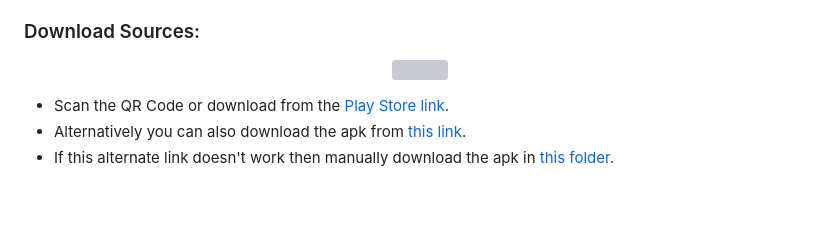
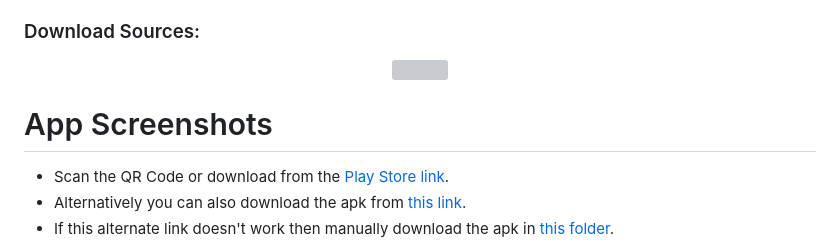
Before and after one commit to Prayag-X/Smart-City-Dashboard, a Markdown page: README.md, the part around the change. Rendered like a GitHub page; blank space fills up the shorter version; grey boxes are pictures that could not be loaded.

```diff
--- a/README.md
+++ b/README.md
@@ -53,6 +53,8 @@ Android app to visualize many available public data of various Smart Cities thro
   <img src="https://raw.githubusercontent.com/Prayag-X/Smart-City-Dashboard/main/readme_assets/qr.png" width="200" height="200">
 </p>
 
+# App Screenshots
+
 - Scan the QR Code or download from the [Play Store link](https://play.google.com/store/apps/details?id=com.liquidgalaxy.smart_city_dashboard&hl=en-IN).
 - Alternatively you can also download the apk from [this link](https://raw.githubusercontent.com/Prayag-X/Smart-City-Dashboard/main/releases/Smart%20City%20Dashboard%20-%201.1.0%20-%2024.08.2023.apk).
 - If this alternate link doesn't work then manually download the apk in [this folder](https://github.com/Prayag-X/Smart-City-Dashboard/tree/main/releases).
```
